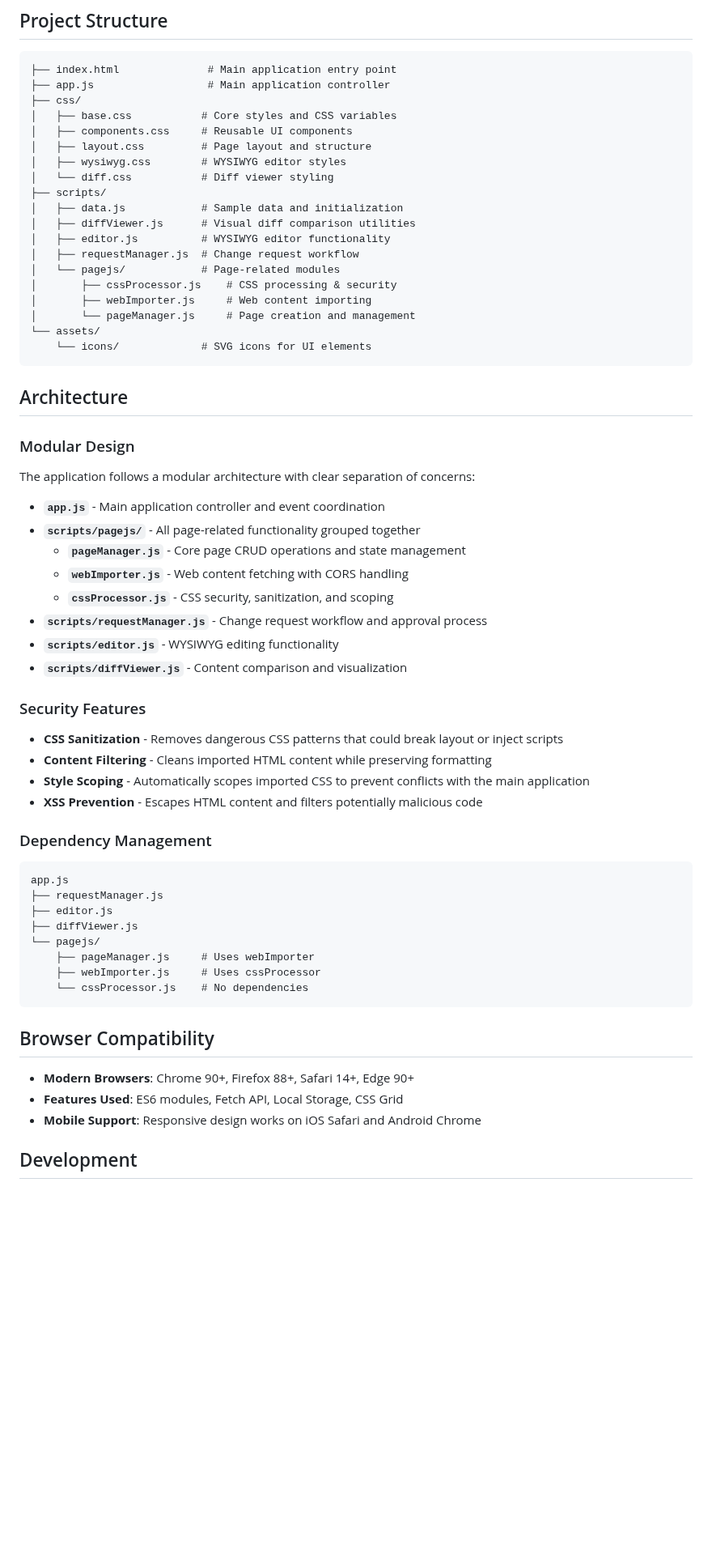
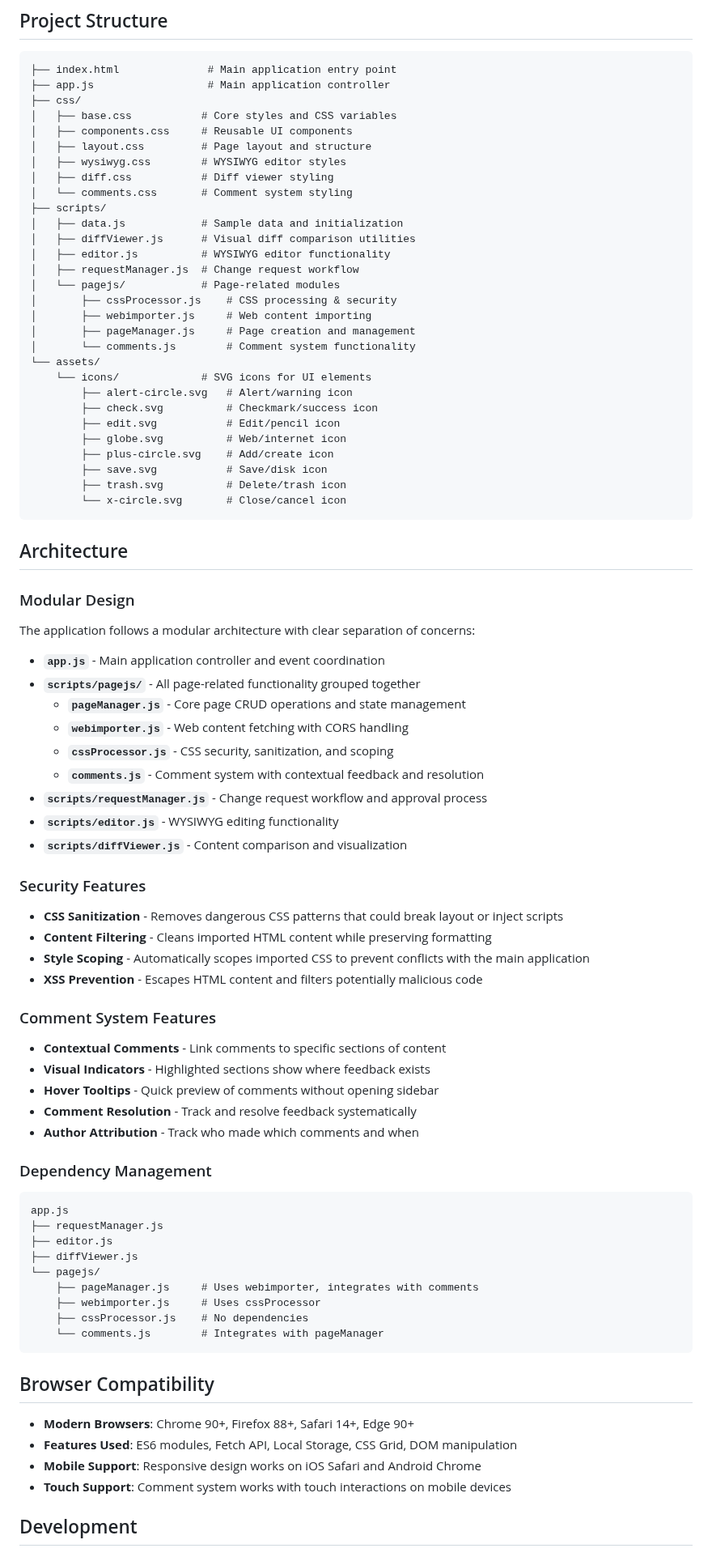
Before and after one commit to seandmiller/V-Control, a Markdown page: README.md, the part around one of its changes. Shown at 81% size. GitHub-like rendering; blank space fills up the shorter version.

Commit message:
added commenting feature

````diff
--- a/README.md
+++ b/README.md
@@ -76,7 +87,8 @@ Upload all files to any web server that supports static HTML files.
 │   ├── components.css     # Reusable UI components
 │   ├── layout.css         # Page layout and structure
 │   ├── wysiwyg.css        # WYSIWYG editor styles
-│   └── diff.css           # Diff viewer styling
+│   ├── diff.css           # Diff viewer styling
+│   └── comments.css       # Comment system styling
 ├── scripts/
 │   ├── data.js            # Sample data and initialization
 │   ├── diffViewer.js      # Visual diff comparison utilities
@@ -84,10 +96,19 @@ Upload all files to any web server that supports static HTML files.
 │   ├── requestManager.js  # Change request workflow
 │   └── pagejs/            # Page-related modules
 │       ├── cssProcessor.js    # CSS processing & security
-│       ├── webImporter.js     # Web content importing
-│       └── pageManager.js     # Page creation and management
+│       ├── webimporter.js     # Web content importing
+│       ├── pageManager.js     # Page creation and management
+│       └── comments.js        # Comment system functionality
 └── assets/
     └── icons/             # SVG icons for UI elements
+        ├── alert-circle.svg   # Alert/warning icon
+        ├── check.svg          # Checkmark/success icon
+        ├── edit.svg           # Edit/pencil icon
+        ├── globe.svg          # Web/internet icon
+        ├── plus-circle.svg    # Add/create icon
+        ├── save.svg           # Save/disk icon
+        ├── trash.svg          # Delete/trash icon
+        └── x-circle.svg       # Close/cancel icon
 ```
 
 ## Architecture
@@ -98,8 +119,9 @@ The application follows a modular architecture with clear separation of concerns
 - **`app.js`** - Main application controller and event coordination
 - **`scripts/pagejs/`** - All page-related functionality grouped together
   - **`pageManager.js`** - Core page CRUD operations and state management
-  - **`webImporter.js`** - Web content fetching with CORS handling
+  - **`webimporter.js`** - Web content fetching with CORS handling
   - **`cssProcessor.js`** - CSS security, sanitization, and scoping
+  - **`comments.js`** - Comment system with contextual feedback and resolution
 - **`scripts/requestManager.js`** - Change request workflow and approval process
 - **`scripts/editor.js`** - WYSIWYG editing functionality
 - **`scripts/diffViewer.js`** - Content comparison and visualization
@@ -110,6 +132,13 @@ The application follows a modular architecture with clear separation of concerns
 - **Style Scoping** - Automatically scopes imported CSS to prevent conflicts with the main application
 - **XSS Prevention** - Escapes HTML content and filters potentially malicious code
 
+### Comment System Features
+- **Contextual Comments** - Link comments to specific sections of content
+- **Visual Indicators** - Highlighted sections show where feedback exists
+- **Hover Tooltips** - Quick preview of comments without opening sidebar
+- **Comment Resolution** - Track and resolve feedback systematically
+- **Author Attribution** - Track who made which comments and when
+
 ### Dependency Management
 ```
 app.js
@@ -117,16 +146,18 @@ app.js
 ├── editor.js
 ├── diffViewer.js
 └── pagejs/
-    ├── pageManager.js     # Uses webImporter
-    ├── webImporter.js     # Uses cssProcessor
-    └── cssProcessor.js    # No dependencies
+    ├── pageManager.js     # Uses webimporter, integrates with comments
+    ├── webimporter.js     # Uses cssProcessor
+    ├── cssProcessor.js    # No dependencies
+    └── comments.js        # Integrates with pageManager
 ```
 
 ## Browser Compatibility
 
 - **Modern Browsers**: Chrome 90+, Firefox 88+, Safari 14+, Edge 90+
-- **Features Used**: ES6 modules, Fetch API, Local Storage, CSS Grid
+- **Features Used**: ES6 modules, Fetch API, Local Storage, CSS Grid, DOM manipulation
 - **Mobile Support**: Responsive design works on iOS Safari and Android Chrome
+- **Touch Support**: Comment system works with touch interactions on mobile devices
 
 ## Development
 
````
Also changed, not shown: other parts of README.md (+52 -10 lines).
